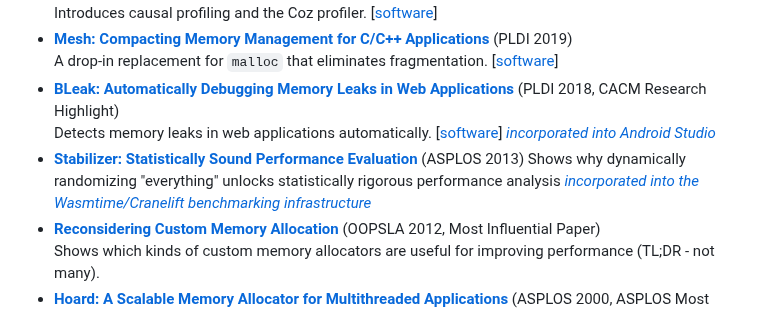
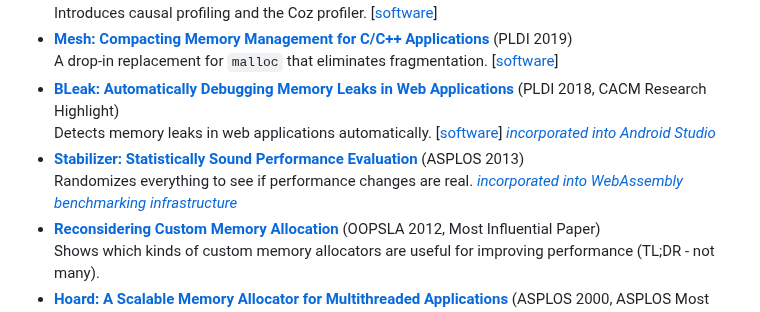
Before and after one commit to emeryberger/emeryberger, a Markdown page: README.md, the part around the change. Rendered like a GitHub page.

Commit message:
Format tweakage

```diff
--- a/README.md
+++ b/README.md
@@ -63,8 +63,8 @@ The second most popular Strange Loop video of all time!
 - [**BLeak: Automatically Debugging Memory Leaks in Web Applications**](https://jvilk.com/assets/pdf/bleak.pdf) (PLDI 2018, CACM Research Highlight)
   Detects memory leaks in web applications automatically. [[software](https://github.com/plasma-umass/BLeak)] [_incorporated into Android Studio_](https://cs.android.com/android-studio/platform/tools/adt/idea/+/mirror-goog-studio-main:bleak/src/com/android/tools/idea/bleak/Bleak.kt)
 - [**Stabilizer: Statistically Sound Performance Evaluation**](https://people.cs.umass.edu/~emery/pubs/stabilizer-asplos13.pdf) (ASPLOS 2013)
-  Shows why dynamically randomizing "everything" unlocks statistically rigorous performance analysis
- [_incorporated into the Wasmtime/Cranelift benchmarking infrastructure_](https://mastodon.world/@cfallin/109833747279454645)
+  Randomizes everything to see if performance changes are real.
+  [_incorporated into WebAssembly benchmarking infrastructure_](https://mastodon.world/@cfallin/109833747279454645)
 - [**Reconsidering Custom Memory Allocation**](https://people.cs.umass.edu/~emery/pubs/berger-oopsla2002.pdf) (OOPSLA 2012, Most Influential Paper)
   Shows which kinds of custom memory allocators are useful for improving performance (TL;DR - not many).
 - [**Hoard: A Scalable Memory Allocator for Multithreaded Applications**](https://people.cs.umass.edu/~emery/pubs/berger-asplos2000.pdf) (ASPLOS 2000, ASPLOS Most Influential Paper)
```
